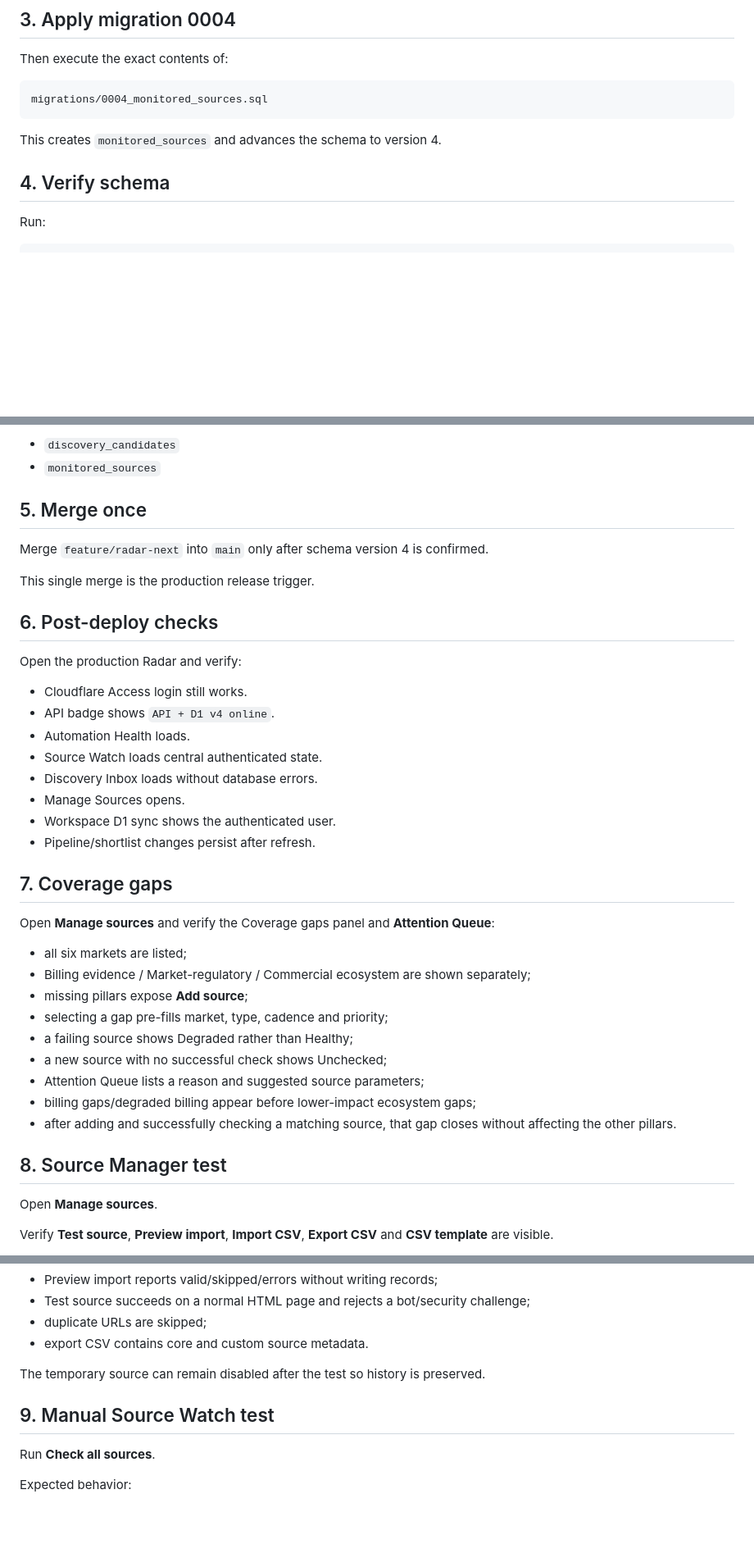
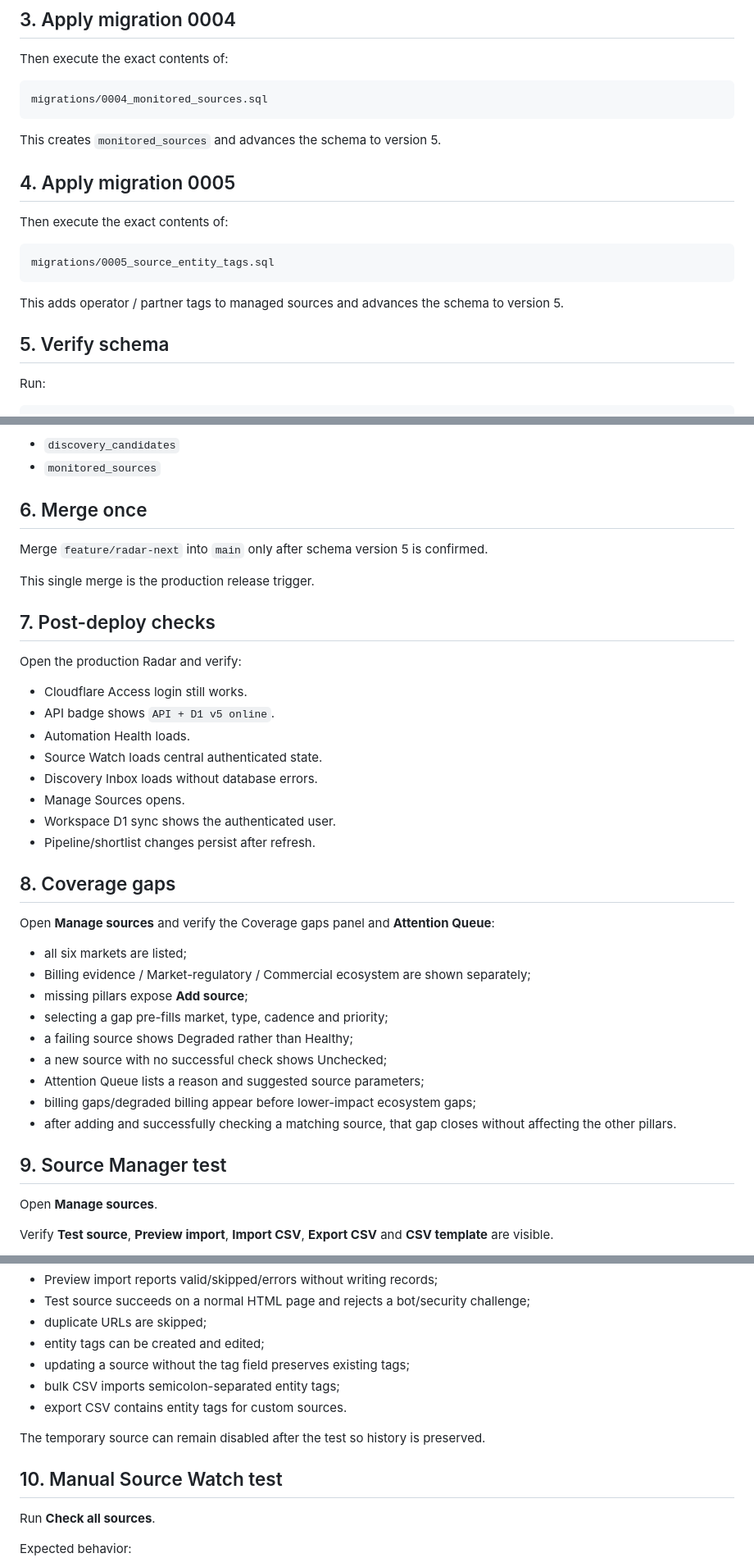
Before and after one commit to rickyganiere/dcb-expansion-radar, a Markdown page: docs/RELEASE_CHECKLIST.md, 3 parts joined by grey strips. Shown at 82% size. Drawn GitHub-style; blank space fills up the shorter version.

Commit message:
Add D1 v5 entity tag migration to release checklist

````diff
--- a/docs/RELEASE_CHECKLIST.md
+++ b/docs/RELEASE_CHECKLIST.md
@@ -33,9 +33,19 @@ Then execute the exact contents of:
 migrations/0004_monitored_sources.sql
 ```
 
-This creates `monitored_sources` and advances the schema to version 4.
+This creates `monitored_sources` and advances the schema to version 5.
 
-## 4. Verify schema
+## 4. Apply migration 0005
+
+Then execute the exact contents of:
+
+```text
+migrations/0005_source_entity_tags.sql
+```
+
+This adds operator / partner tags to managed sources and advances the schema to version 5.
+
+## 5. Verify schema
 
 Run:
 
@@ -65,17 +75,17 @@ Expected:
 - `discovery_candidates`
 - `monitored_sources`
 
-## 5. Merge once
+## 6. Merge once
 
-Merge `feature/radar-next` into `main` only after schema version 4 is confirmed.
+Merge `feature/radar-next` into `main` only after schema version 5 is confirmed.
 
 This single merge is the production release trigger.
 
-## 6. Post-deploy checks
+## 7. Post-deploy checks
 
 Open the production Radar and verify:
 - Cloudflare Access login still works.
-- API badge shows `API + D1 v4 online`.
+- API badge shows `API + D1 v5 online`.
 - Automation Health loads.
 - Source Watch loads central authenticated state.
 - Discovery Inbox loads without database errors.
@@ -83,7 +93,7 @@ Open the production Radar and verify:
 - Workspace D1 sync shows the authenticated user.
 - Pipeline/shortlist changes persist after refresh.
 
-## 7. Coverage gaps
+## 8. Coverage gaps
 
 Open **Manage sources** and verify the Coverage gaps panel and **Attention Queue**:
 - all six markets are listed;
@@ -96,7 +106,7 @@ Open **Manage sources** and verify the Coverage gaps panel and **Attention Queue
 - billing gaps/degraded billing appear before lower-impact ecosystem gaps;
 - after adding and successfully checking a matching source, that gap closes without affecting the other pillars.
 
-## 8. Source Manager test
+## 9. Source Manager test
 
 Open **Manage sources**.
 
@@ -119,11 +129,14 @@ Verify:
 - Preview import reports valid/skipped/errors without writing records;
 - Test source succeeds on a normal HTML page and rejects a bot/security challenge;
 - duplicate URLs are skipped;
-- export CSV contains core and custom source metadata.
+- entity tags can be created and edited;
+- updating a source without the tag field preserves existing tags;
+- bulk CSV imports semicolon-separated entity tags;
+- export CSV contains entity tags for custom sources.
 
 The temporary source can remain disabled after the test so history is preserved.
 
-## 9. Manual Source Watch test
+## 10. Manual Source Watch test
 
 Run **Check all sources**.
 
````
Also changed, not shown: other parts of docs/RELEASE_CHECKLIST.md (+4 -4 lines).
